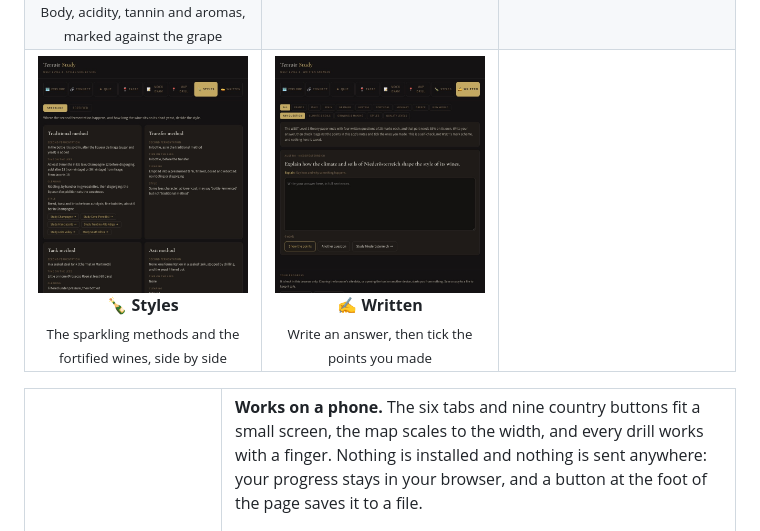
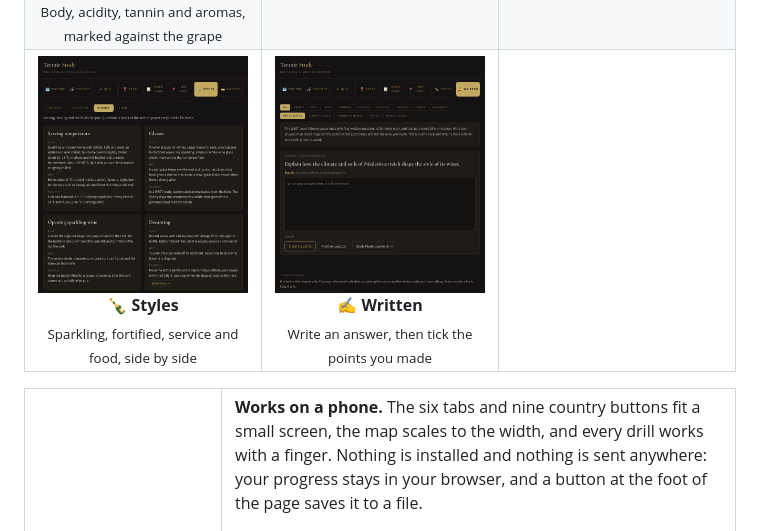
Before and after one commit to PKusch/terroir-study, a Markdown page: README.md, the part around the change. Rendered like a GitHub page; pictures changed too: docs/screenshots/service.jpg (added).

Commit message:
Show the Service cards in the README's Styles screenshot

```diff
--- a/README.md
+++ b/README.md
@@ -78,7 +78,7 @@ The Quiz and Taste keep a record in your browser. The mock exam reads the quiz r
     <td align="center"><img src="docs/screenshots/drill.jpg" alt="Map drill" /><br /><b>📍 Map drill</b><br /><sub>Click where Tokaj is; see your click, the real spot and the miss</sub></td>
   </tr>
   <tr>
-    <td align="center"><img src="docs/screenshots/styles.jpg" alt="Styles" /><br /><b>🍾 Styles</b><br /><sub>The sparkling methods and the fortified wines, side by side</sub></td>
+    <td align="center"><img src="docs/screenshots/service.jpg" alt="Styles, showing the Service cards" /><br /><b>🍾 Styles</b><br /><sub>Sparkling, fortified, service and food, side by side</sub></td>
     <td align="center"><img src="docs/screenshots/written.jpg" alt="Written" /><br /><b>✍️ Written</b><br /><sub>Write an answer, then tick the points you made</sub></td>
     <td></td>
   </tr>
```
